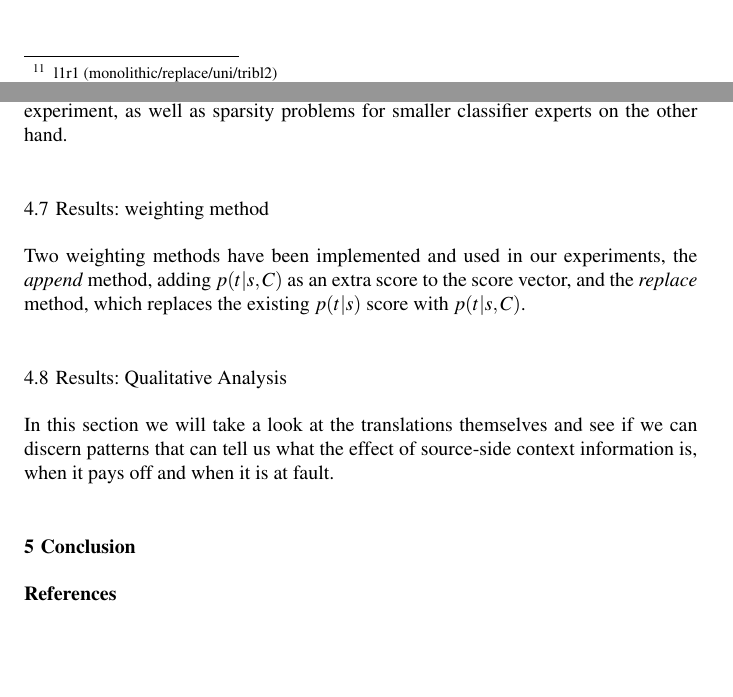
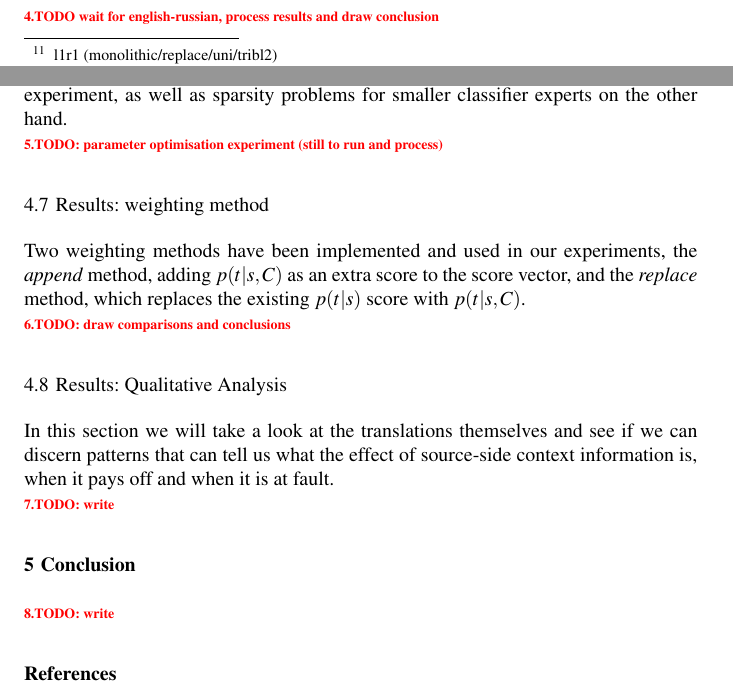
Before and after one commit to proycon/phd-thesis, a LaTeX paper (sourcecontextinsmt.tex): two parts of pages 17 and 19 of 21, joined at a grey line, cut at the place of the change, the shorter picture padded with empty space. Compiled offline with pdfLaTeX.

Commit message:
restyled todos, added missing result for an experiment

```diff
--- a/sourcecontextinsmt.tex
+++ b/sourcecontextinsmt.tex
@@ -1,5 +1,6 @@
 \documentclass[smallextended]{svjour3}       % onecolumn (second format)
 \smartqed  % flush right qed marks, e.g. at end of proof
+\usepackage{easy-todo}
 \usepackage{mathptmx}      % use Times fonts if available on your TeX system
 \usepackage{times}
 \usepackage[utf8]{inputenc}
@@ -995,7 +997,7 @@ very morphologically rich language with three genders and six cases. Under our
 hypothesis, we would expect positive results here.  Table~\ref{tab:yandex1M}
 shows the results of this experiment.
 
-%TODO: wait for english-russian, process results and draw conclusion
+\todo{TODO wait for english-russian, process results and draw conclusion}
 
 
 
@@ -1062,7 +1064,7 @@ be more prone to overfitting on one hand, which might well be the case in the
 EMEA experiment, as well as sparsity problems for smaller classifier experts on
 the other hand.
 
-%TODO: parameter optimisation experiment (still to run and process)
+\todo{TODO: parameter optimisation experiment (still to run and process)}
 
 
 \subsection{Results: weighting method}
@@ -1073,7 +1075,7 @@ Two weighting methods have been implemented and used in our experiments, the
 and the \emph{replace} method, which replaces the existing $p(t|s)$ score with
 $p(t|s,C)$.
 
-%TODO: draw comparisons and conclusions
+\todo{TODO: draw comparisons and conclusions}
 
 \subsection{Results: Qualitative Analysis}
 
@@ -1081,11 +1083,11 @@ In this section we will take a look at the translations themselves and see if
 we can discern patterns that can tell us what the effect of source-side context
 information is, when it pays off and when it is at fault.
 
-%TODO: write
+\todo{TODO: write}
 
 \section{Conclusion}
 
-%TODO: write
+\todo{TODO: write}
 
 
 \bibliographystyle{spbasic}
```
Also changed, not shown: sourcecontextinsmt.tex (9 more changed lines).
